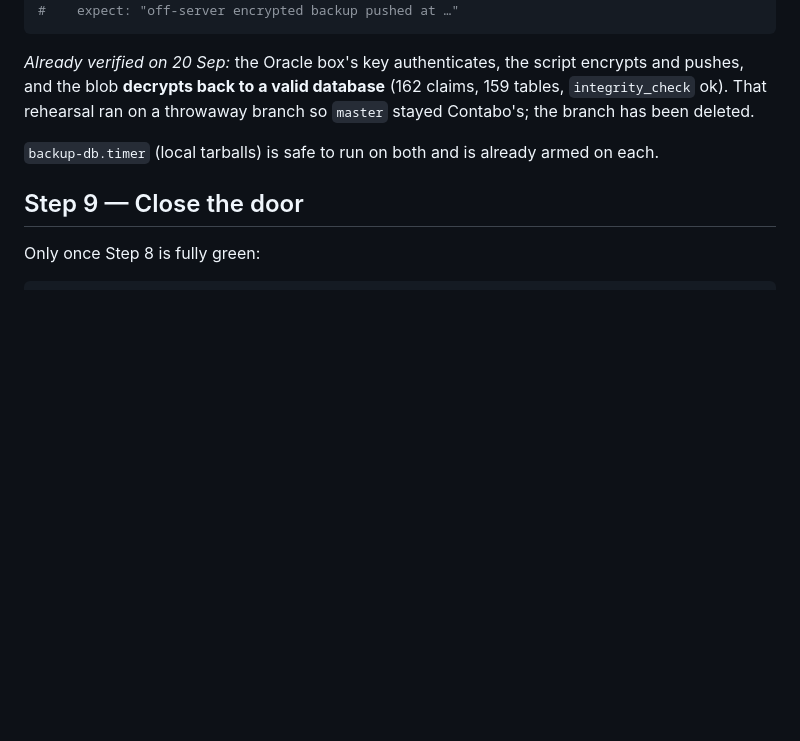
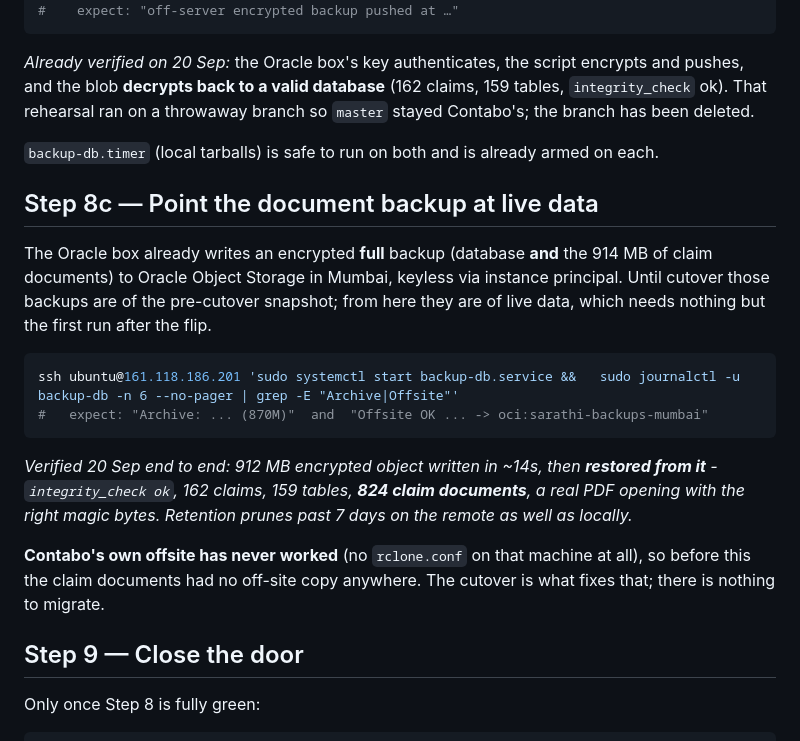
Before and after one commit to kumar26dushyant-lab/sarathi-ai.com, a Markdown page: deploy/CUTOVER_RUNBOOK.md, the part around the change. GitHub-like rendering; blank space fills up the shorter version.

Commit message:
docs(deploy): the document backup is live on the new box, and proven restorable
Co-Authored-By: Claude Opus 5 <noreply@anthropic.com>

````diff
--- a/deploy/CUTOVER_RUNBOOK.md
+++ b/deploy/CUTOVER_RUNBOOK.md
@@ -281,6 +281,26 @@ That rehearsal ran on a throwaway branch so `master` stayed Contabo's; the branc
 
 `backup-db.timer` (local tarballs) is safe to run on both and is already armed on each.
 
+## Step 8c — Point the document backup at live data
+
+The Oracle box already writes an encrypted **full** backup (database **and** the 914 MB of claim
+documents) to Oracle Object Storage in Mumbai, keyless via instance principal. Until cutover those
+backups are of the pre-cutover snapshot; from here they are of live data, which needs nothing but
+the first run after the flip.
+
+```bash
+ssh ubuntu@161.118.186.201 'sudo systemctl start backup-db.service &&   sudo journalctl -u backup-db -n 6 --no-pager | grep -E "Archive|Offsite"'
+#   expect: "Archive: ... (870M)"  and  "Offsite OK ... -> oci:sarathi-backups-mumbai"
+```
+
+*Verified 20 Sep end to end: 912 MB encrypted object written in ~14s, then **restored from it** -
+`integrity_check ok`, 162 claims, 159 tables, **824 claim documents**, a real PDF opening with the
+right magic bytes. Retention prunes past 7 days on the remote as well as locally.*
+
+**Contabo's own offsite has never worked** (no `rclone.conf` on that machine at all), so before
+this the claim documents had no off-site copy anywhere. The cutover is what fixes that; there is
+nothing to migrate.
+
 ## Step 9 — Close the door
 
 Only once Step 8 is fully green:
````
